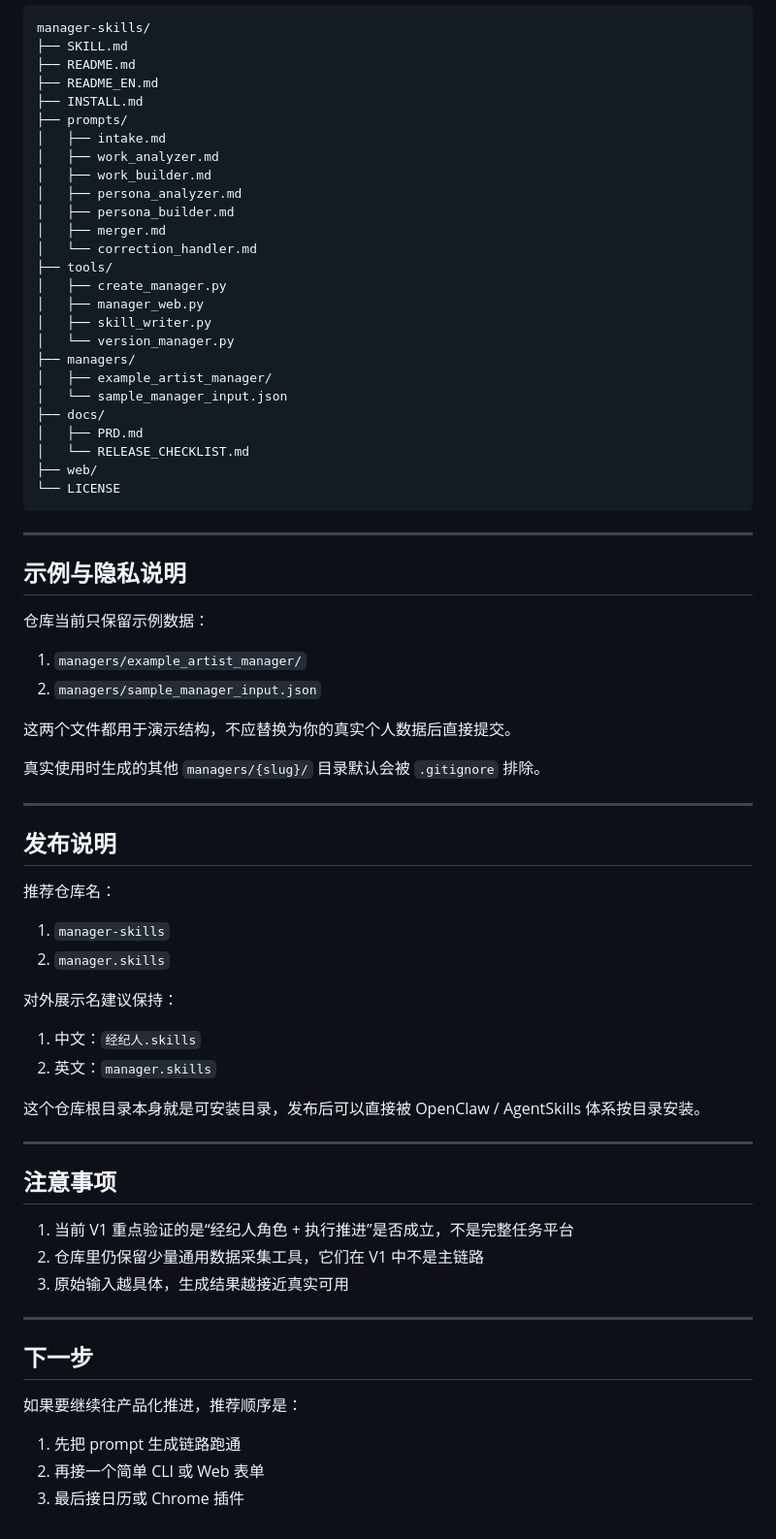
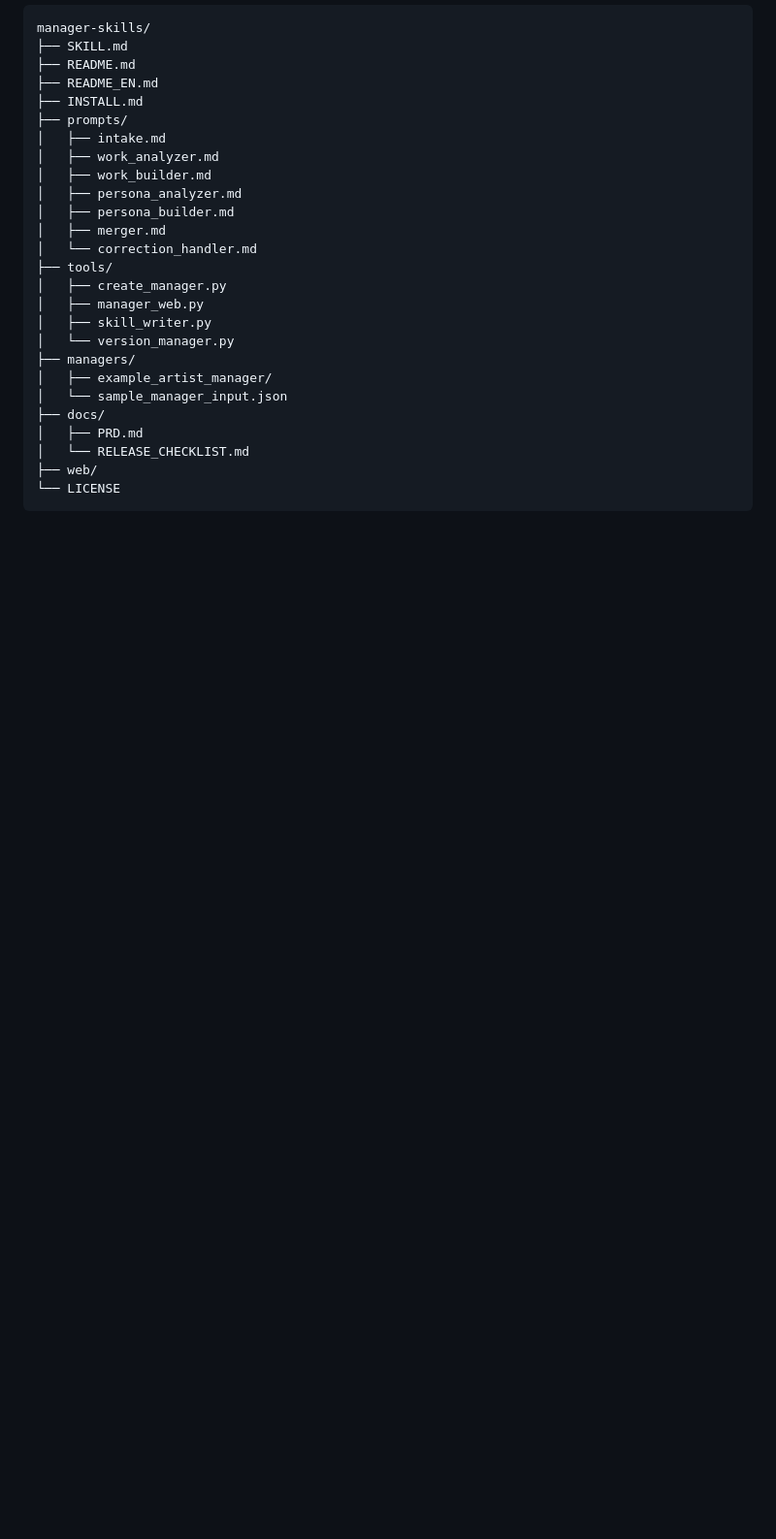
Before and after one commit to q5210823/manager-skills, a Markdown page: README.md, the part around one of its changes. Shown at 97% size. Rendered like a GitHub page; blank space fills up the shorter version.

````diff
--- a/README.md
+++ b/README.md
@@ -232,50 +261,3 @@ manager-skills/
 ├── web/
 └── LICENSE
 ```
-
----
-
-## 示例与隐私说明
-
-仓库当前只保留示例数据：
-
-1. `managers/example_artist_manager/`
-2. `managers/sample_manager_input.json`
-
-这两个文件都用于演示结构，不应替换为你的真实个人数据后直接提交。
-
-真实使用时生成的其他 `managers/{slug}/` 目录默认会被 `.gitignore` 排除。
-
----
-
-## 发布说明
-
-推荐仓库名：
-
-1. `manager-skills`
-2. `manager.skills`
-
-对外展示名建议保持：
-
-1. 中文：`经纪人.skills`
-2. 英文：`manager.skills`
-
-这个仓库根目录本身就是可安装目录，发布后可以直接被 OpenClaw / AgentSkills 体系按目录安装。
-
----
-
-## 注意事项
-
-1. 当前 V1 重点验证的是“经纪人角色 + 执行推进”是否成立，不是完整任务平台
-2. 仓库里仍保留少量通用数据采集工具，它们在 V1 中不是主链路
-3. 原始输入越具体，生成结果越接近真实可用
-
----
-
-## 下一步
-
-如果要继续往产品化推进，推荐顺序是：
-
-1. 先把 prompt 生成链路跑通
-2. 再接一个简单 CLI 或 Web 表单
-3. 最后接日历或 Chrome 插件
````
Also changed, not shown: other parts of README.md (+41 -12 lines), README_EN.md (+43 -49 lines).
